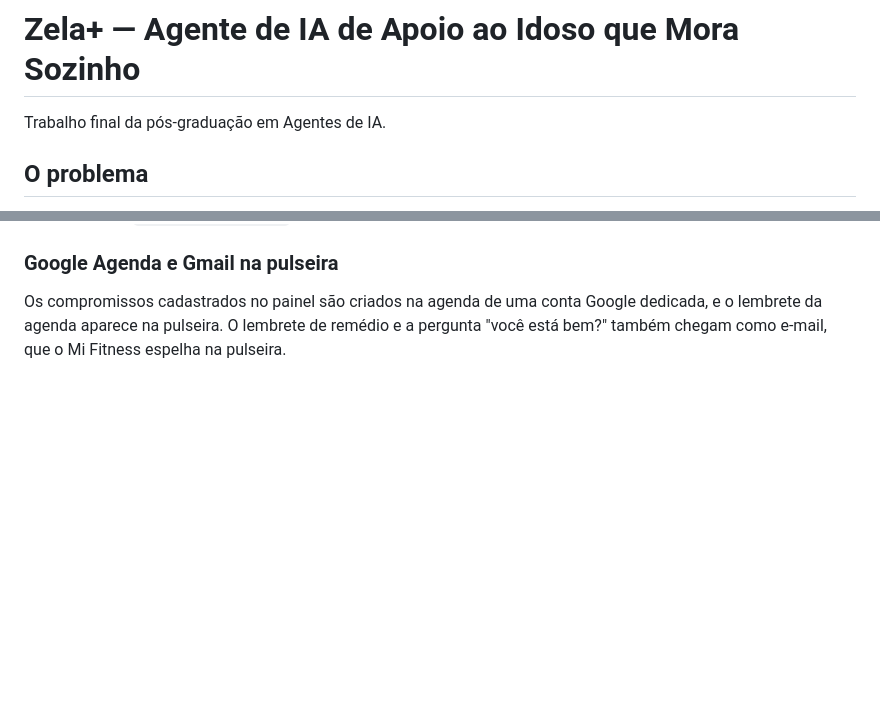
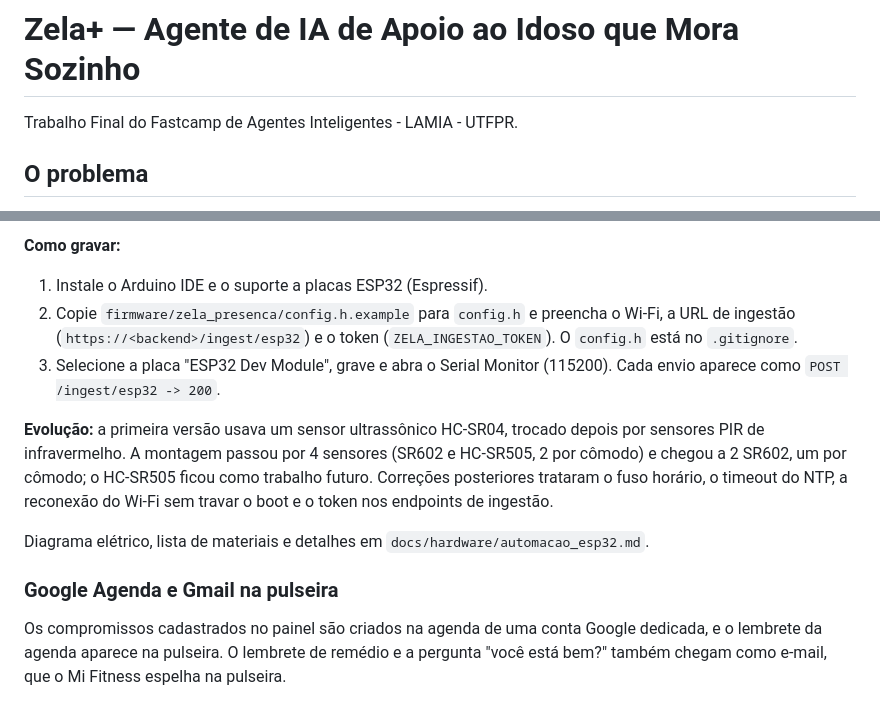
Before and after one commit to augustolnb/ag-zela-, a Markdown page: README.md, 2 parts joined by grey strips. GitHub-like rendering; blank space fills up the shorter version.

```diff
--- a/README.md
+++ b/README.md
@@ -1,6 +1,6 @@
 # Zela+ — Agente de IA de Apoio ao Idoso que Mora Sozinho
 
-Trabalho final da pós-graduação em Agentes de IA.
+Trabalho Final do Fastcamp de Agentes Inteligentes - LAMIA - UTFPR.
 
 ## O problema
 
@@ -262,3 +294,21 @@ de graça pelo Obtainium). No HC Webhook, configure a URL
+**Como gravar:**
+1. Instale o Arduino IDE e o suporte a placas ESP32 (Espressif).
+2. Copie `firmware/zela_presenca/config.h.example` para `config.h` e
+   preencha o Wi-Fi, a URL de ingestão
+   (`https://<backend>/ingest/esp32`) e o token (`ZELA_INGESTAO_TOKEN`).
+   O `config.h` está no `.gitignore`.
+3. Selecione a placa "ESP32 Dev Module", grave e abra o Serial Monitor
+   (115200). Cada envio aparece como `POST /ingest/esp32 -> 200`.
+
+**Evolução:** a primeira versão usava um sensor ultrassônico HC-SR04,
+trocado depois por sensores PIR de infravermelho. A montagem passou por
+4 sensores (SR602 e HC-SR505, 2 por cômodo) e chegou a 2 SR602, um por
+cômodo; o HC-SR505 ficou como trabalho futuro. Correções posteriores
+trataram o fuso horário, o timeout do NTP, a reconexão do Wi-Fi sem travar
+o boot e o token nos endpoints de ingestão.
+
+Diagrama elétrico, lista de materiais e detalhes em
+`docs/hardware/automacao_esp32.md`.
 
 ### Google Agenda e Gmail na pulseira
 
```
Also changed, not shown: other parts of README.md (+37 -5 lines), docs/hardware/planta-baixa-instalacao-zela-mais.png (added).
